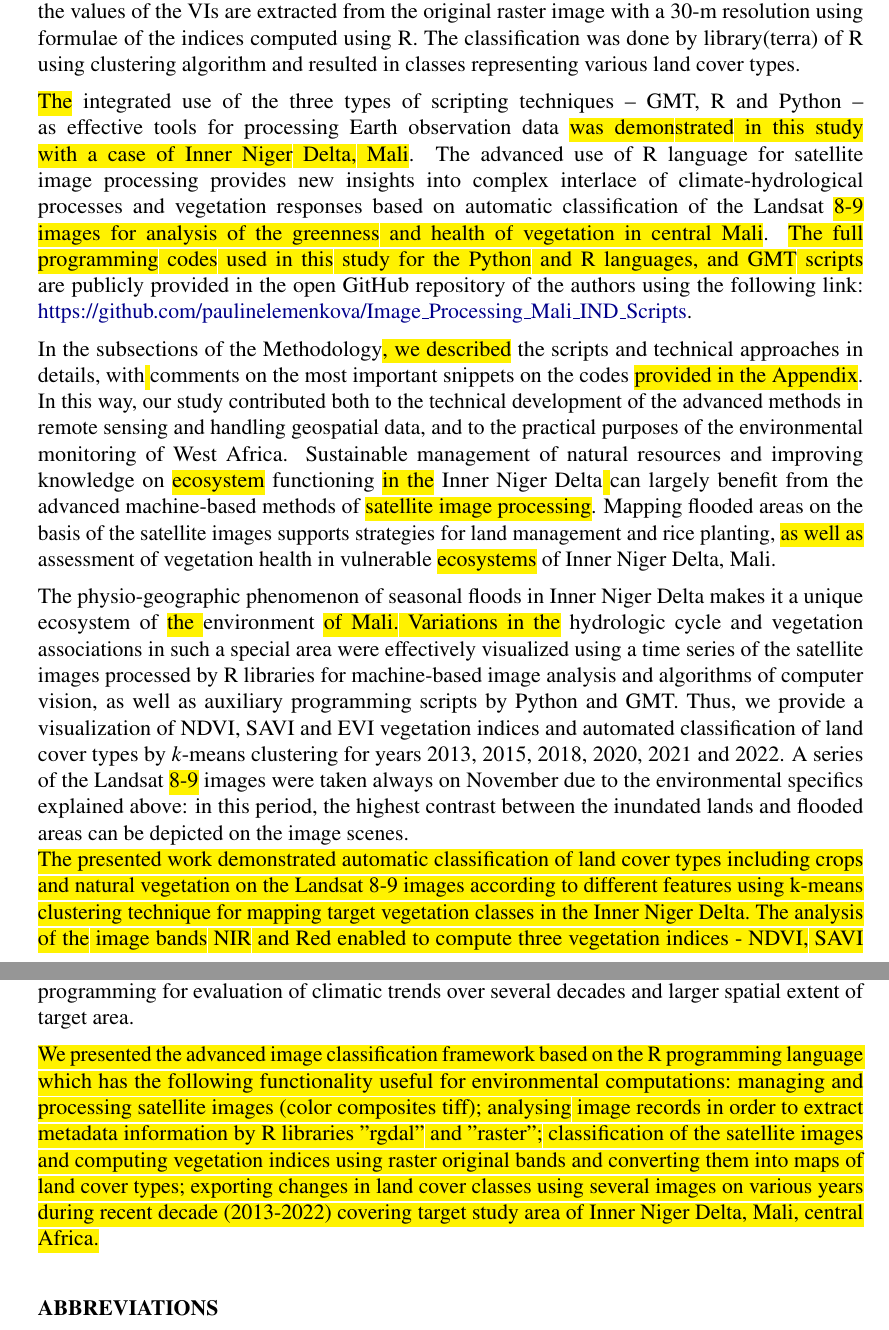
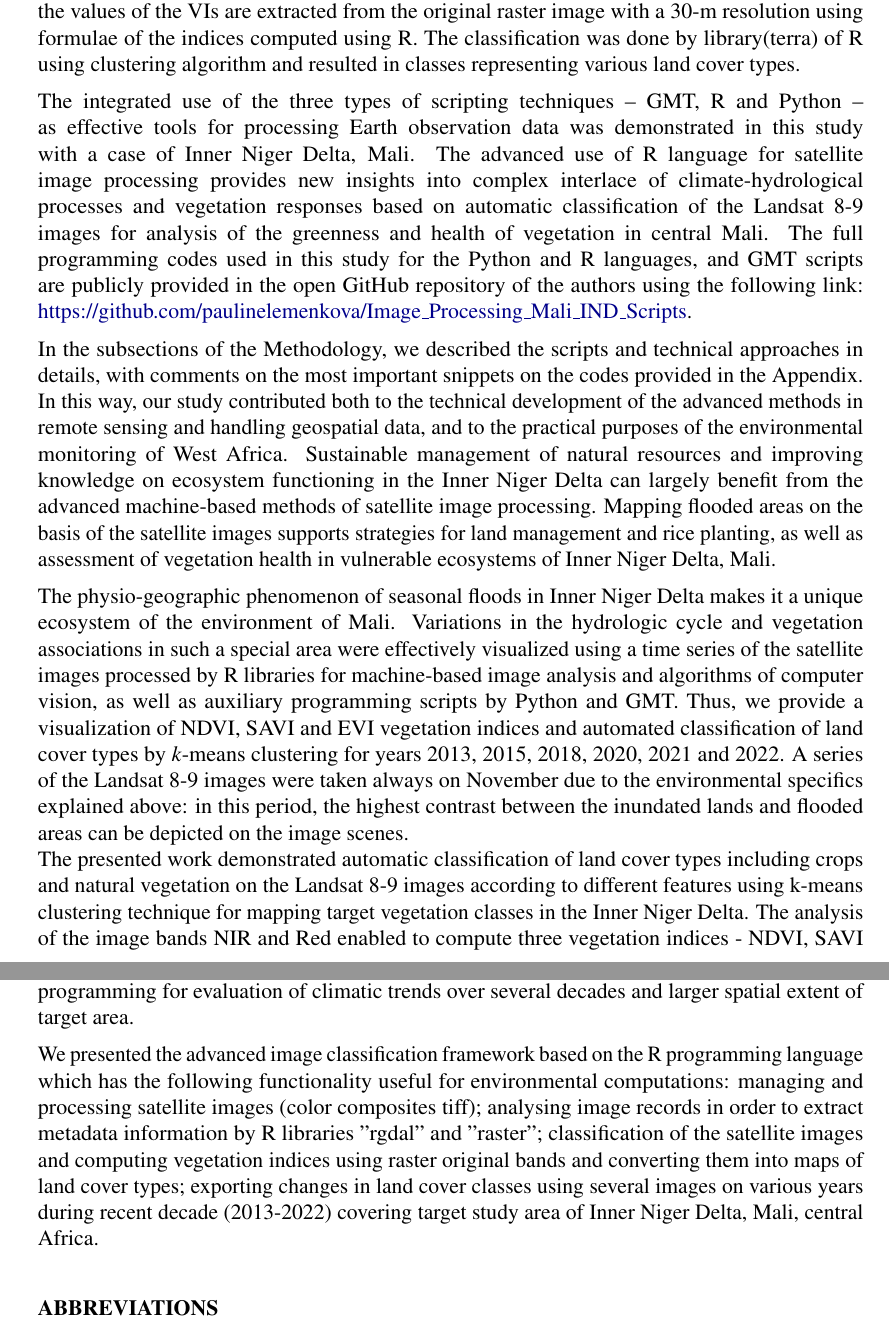
Before and after one commit to paulinelemenkova/Mali_ArtSat, a LaTeX document (Mali_ArtSat_14072023.tex): two parts of pages 30 and 32 of 43, joined at a grey line, cut so that both start at the same text. Compiled offline with pdfLaTeX.

Commit message:
Add files via upload

```diff
--- a/Mali_ArtSat_14072023.tex
+++ b/Mali_ArtSat_14072023.tex
@@ -892,13 +892,13 @@ Figure \ref{fig09} shows the frequency of the SAVI values by pixels on the image
 
 \newpar The aim of the performed image processing and algorithms of classification and computing vegetation indices is to transform the original raster pixels constituting the satellite image into a land cover object classes and areas with higher or lower values of vegetation indices that indicate the state of the plants. To this end, the tested six Landsat images have been processed and the values of the VIs are extracted from the original raster image with a 30-m resolution using formulae of the indices computed using R. The classification was done by library(terra) of R using clustering algorithm and resulted in classes representing various land cover types.
 
-\newpar \hl{The} integrated use of the three types of scripting techniques -- GMT, R and Python -- as effective tools for processing Earth observation data \hl{was demonstrated in this study with a case of Inner Niger Delta, Mali}. The advanced use of R language for satellite image processing provides new insights into complex interlace of climate-hydrological processes and vegetation responses based on automatic classification of the Landsat \hl{8-9 images for analysis of the greenness and health of vegetation in central Mali}. \hl{The full programming codes used in this study for the Python and R languages, and GMT scripts} are publicly provided in the open GitHub repository of the authors using the following link: \href{https://github.com/paulinelemenkova/Image_Processing_Mali_IND_Scripts}{https://github.com/paulinelemenkova/Image\_Processing\_Mali\_IND\_Scripts}.
+\newpar The integrated use of the three types of scripting techniques -- GMT, R and Python -- as effective tools for processing Earth observation data was demonstrated in this study with a case of Inner Niger Delta, Mali. The advanced use of R language for satellite image processing provides new insights into complex interlace of climate-hydrological processes and vegetation responses based on automatic classification of the Landsat 8-9 images for analysis of the greenness and health of vegetation in central Mali. The full programming codes used in this study for the Python and R languages, and GMT scripts are publicly provided in the open GitHub repository of the authors using the following link: \href{https://github.com/paulinelemenkova/Image_Processing_Mali_IND_Scripts}{https://github.com/paulinelemenkova/Image\_Processing\_Mali\_IND\_Scripts}.
 
-\newpar In the subsections of the Methodology\hl{, we described} the scripts and technical approaches in details, with\hl{ }comments on the most important snippets on the codes \hl{provided in the Appendix}. In this way, our study contributed both to the technical development of the advanced methods in remote sensing and handling geospatial data, and to the practical purposes of the environmental monitoring of West Africa. Sustainable management of natural resources and improving knowledge on \hl{ecosystem} functioning \hl{in the} Inner Niger Delta\hl{ }can largely benefit from the advanced machine-based methods of \hl{satellite image processing}. Mapping flooded areas on the basis of the satellite images supports strategies for land management and rice planting, \hl{as well as} assessment of vegetation health in vulnerable \hl{ecosystems} of Inner Niger Delta, Mali.
+\newpar In the subsections of the Methodology, we described the scripts and technical approaches in details, with comments on the most important snippets on the codes provided in the Appendix. In this way, our study contributed both to the technical development of the advanced methods in remote sensing and handling geospatial data, and to the practical purposes of the environmental monitoring of West Africa. Sustainable management of natural resources and improving knowledge on ecosystem functioning in the Inner Niger Delta can largely benefit from the advanced machine-based methods of satellite image processing. Mapping flooded areas on the basis of the satellite images supports strategies for land management and rice planting, as well as assessment of vegetation health in vulnerable ecosystems of Inner Niger Delta, Mali.
 
-\newpar The physio-geographic phenomenon of seasonal floods in Inner Niger Delta makes it a unique ecosystem of \hl{the }environment \hl{of Mali. Variations in the} hydrologic cycle and vegetation associations in such a special area were effectively visualized using a time series of the satellite images processed by R libraries for machine-based image analysis and algorithms of computer vision, as well as auxiliary programming scripts by Python and GMT. Thus, we provide a visualization of NDVI, SAVI and EVI vegetation indices and automated classification of land cover types by \emph{k}-means clustering for years 2013, 2015, 2018, 2020, 2021 and 2022. A series of the Landsat \hl{8-9} images were taken always on November due to the environmental specifics explained above: in this period, the highest contrast between the inundated lands and flooded areas can be depicted on the image scenes.
+\newpar The physio-geographic phenomenon of seasonal floods in Inner Niger Delta makes it a unique ecosystem of the environment of Mali. Variations in the hydrologic cycle and vegetation associations in such a special area were effectively visualized using a time series of the satellite images processed by R libraries for machine-based image analysis and algorithms of computer vision, as well as auxiliary programming scripts by Python and GMT. Thus, we provide a visualization of NDVI, SAVI and EVI vegetation indices and automated classification of land cover types by \emph{k}-means clustering for years 2013, 2015, 2018, 2020, 2021 and 2022. A series of the Landsat 8-9 images were taken always on November due to the environmental specifics explained above: in this period, the highest contrast between the inundated lands and flooded areas can be depicted on the image scenes.
 
-\hl{The presented work demonstrated automatic classification of land cover types including crops and natural vegetation on the Landsat 8-9 images according to different features using k-means clustering technique for mapping target vegetation classes in the Inner Niger Delta. The analysis of the image bands NIR and Red enabled to compute three vegetation indices - NDVI, SAVI and EVI2. The experiments show that the images obtained from the OLI sensor of the Landsat 8-9 satellites are useful for evaluation of the dynamics of land cover types, with a case of environmental monitoring of Inner Niger Delta, Mali. Applying the scripting techniques of R, the classification algorithms enabled to perform image partition by k-means approach. Furthermore, statistical analysis was performed using libraries of Python with evaluation of the classified classes of the identified land cover types presented on the maps.}
+The presented work demonstrated automatic classification of land cover types including crops and natural vegetation on the Landsat 8-9 images according to different features using k-means clustering technique for mapping target vegetation classes in the Inner Niger Delta. The analysis of the image bands NIR and Red enabled to compute three vegetation indices - NDVI, SAVI and EVI2. The experiments show that the images obtained from the OLI sensor of the Landsat 8-9 satellites are useful for evaluation of the dynamics of land cover types, with a case of environmental monitoring of Inner Niger Delta, Mali. Applying the scripting techniques of R, the classification algorithms enabled to perform image partition by k-means approach. Furthermore, statistical analysis was performed using libraries of Python with evaluation of the classified classes of the identified land cover types presented on the maps.
 
 \newpar The proposed R-based image processing is a data-independent method which significantly outperforms the GIS in terms of speed and automation, which is essential for time series analysis. Thus, instead of manual operations with image classification in traditional software, R libraries use scripts for the machine-based data handling and discrimination of land cover classes and vegetation indices using computer vision algorithms. We provide a theoretical justification that R programming approach implements an unbiased estimate of land cover classes and the computations of several vegetation indices such as NDVI, SAVI and EVI, and it has a faster performance for processing several images as time series for evaluation of interannual dynamics of flooded areas during seasonal inundation.
 
@@ -910,7 +910,7 @@ Figure \ref{fig09} shows the frequency of the SAVI values by pixels on the image
 
 \newpar Further, the image processing performed in R can be integrated in as a part of the wider studies applying a variety of software as a basis module in more complicated algorithms of geospatial data analysis and mapping. Finally, the potential applications of R include times series analysis of larger dataset of the images aimed at determination of the link between spatial patterns of land cover types and vegetation with climate data such as repeatability of rainfall and fluctuation of interannual temperature. Massive data analysis can benefit from the automated approaches of R programming for evaluation of climatic trends over several decades and larger spatial extent of target area.
 
-\newpar \hl{We presented the advanced image classification framework based on the R programming language which has the following functionality useful for environmental computations: managing and processing satellite images (color composites tiff); analysing image records in order to extract metadata information by R libraries "rgdal" and "raster"; classification of the satellite images and computing vegetation indices using raster original bands  and converting them into maps of land cover types; exporting changes in land cover classes using several images on various years during recent decade (2013-2022) covering target study area of Inner Niger Delta, Mali, central Africa.}
+\newpar We presented the advanced image classification framework based on the R programming language which has the following functionality useful for environmental computations: managing and processing satellite images (color composites tiff); analysing image records in order to extract metadata information by R libraries "rgdal" and "raster"; classification of the satellite images and computing vegetation indices using raster original bands  and converting them into maps of land cover types; exporting changes in land cover classes using several images on various years during recent decade (2013-2022) covering target study area of Inner Niger Delta, Mali, central Africa.
 
 \vspace{12pt}
 
```
